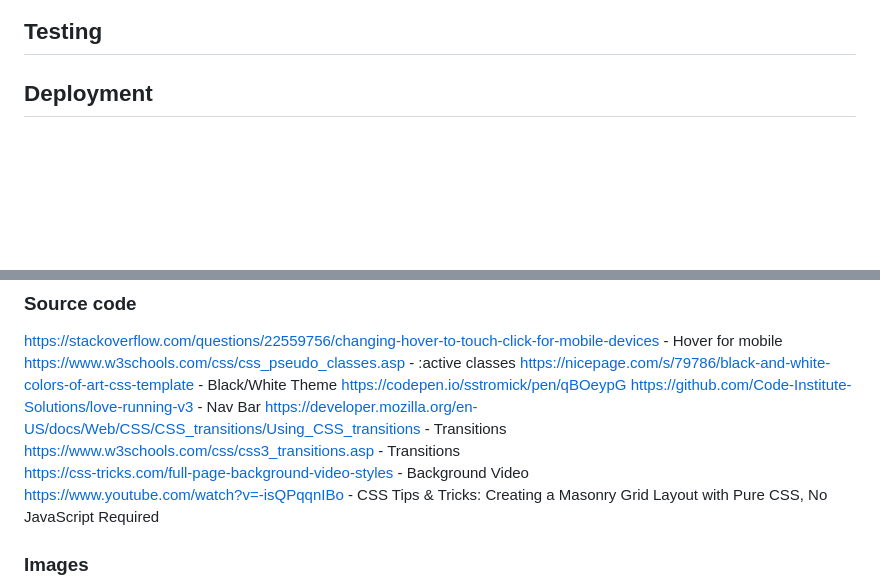
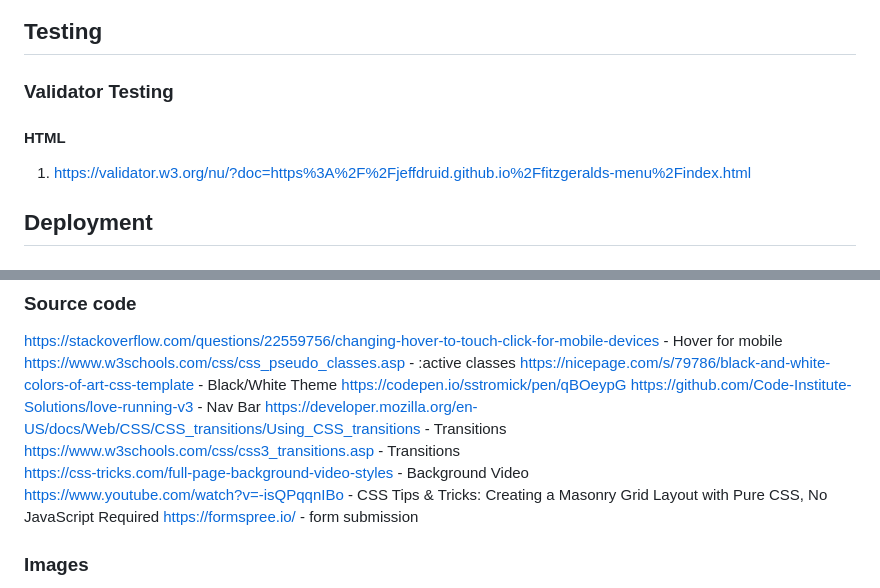
Before and after one commit to jeffdruid/fitzgeralds-menu, a Markdown page: README.md, 2 parts joined by grey strips. Rendered like a GitHub page; blank space fills up the shorter version.

```diff
--- a/README.md
+++ b/README.md
@@ -28,6 +28,11 @@ Fitzgerald's Bar currently lacks a digital drinks menu, causing inconvenience fo
 ![Feat -](assets/media/feat-about-active.png)
 ![Feat](assets/media/feat-about-page.PNG)
 ## Testing
+### Validator Testing
+#### HTML
+1. https://validator.w3.org/nu/?doc=https%3A%2F%2Fjeffdruid.github.io%2Ffitzgeralds-menu%2Findex.html
+
+
 
 ## Deployment
 
@@ -42,6 +47,7 @@ https://developer.mozilla.org/en-US/docs/Web/CSS/CSS_transitions/Using_CSS_trans
 https://www.w3schools.com/css/css3_transitions.asp - Transitions
 https://css-tricks.com/full-page-background-video-styles - Background Video
 https://www.youtube.com/watch?v=-isQPqqnIBo - CSS Tips & Tricks: Creating a Masonry Grid Layout with Pure CSS, No JavaScript Required
+https://formspree.io/ - form submission
 
 ### Images
 https://images.pexels.com/photos/1478386/pexels-photo-1478386.jpeg?auto=compress&cs=tinysrgb&w=1260&h=750&dpr=1 - Thiago Miranda
```
Also changed, not shown: assets/media/perf-contact.png (added).
